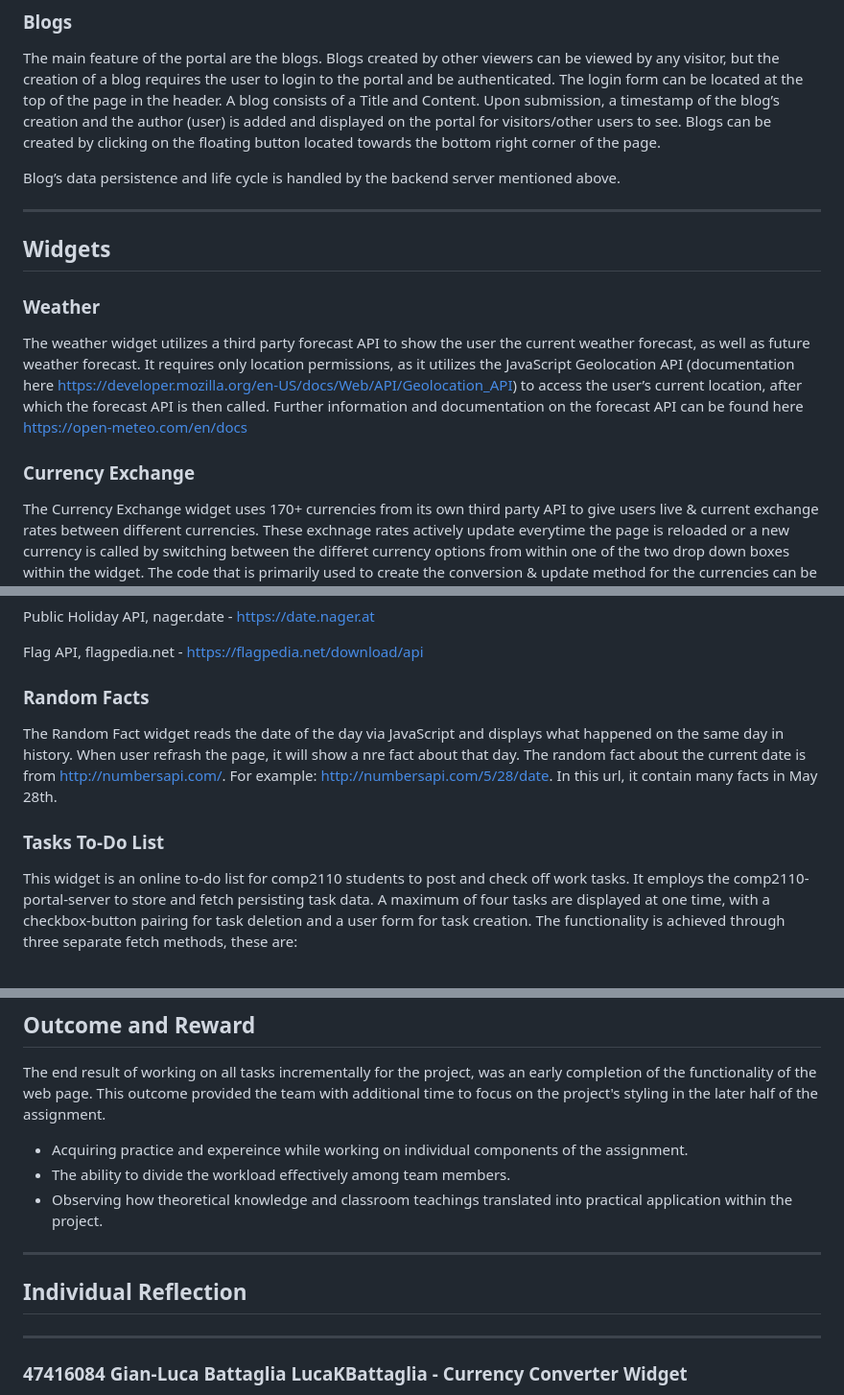
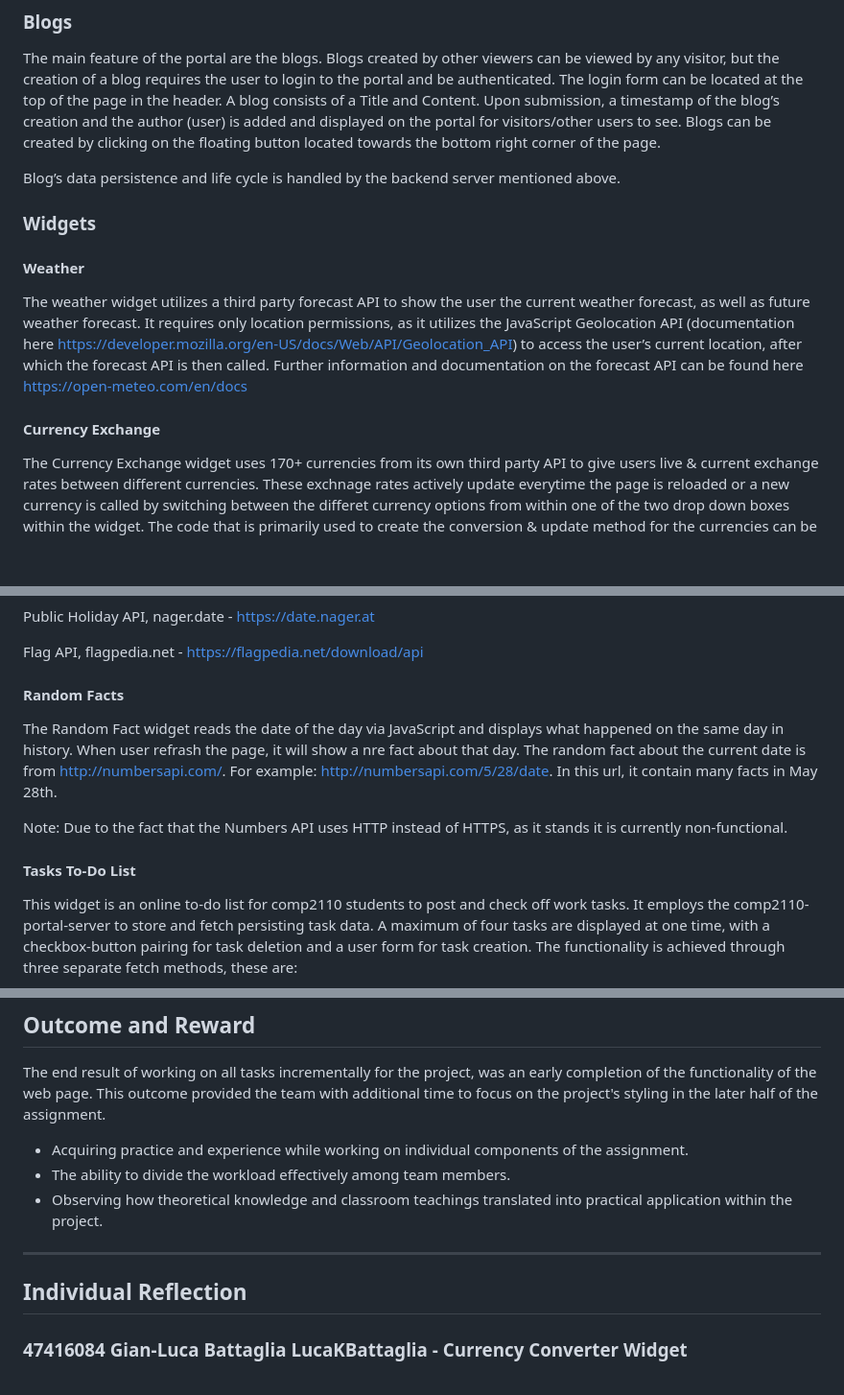
Before and after one commit to Kev1ar/COMP2110-web-portal, a Markdown page: report.md, 3 parts joined by grey strips. Shown: that part at 96% size. Rendered like a GitHub page; blank space fills up the shorter version.

```diff
--- a/report.md
+++ b/report.md
@@ -56,15 +56,13 @@ The main feature of the portal are the blogs. Blogs created by other viewers can
 
 Blog’s data persistence and life cycle is handled by the backend server mentioned above.
 
----
+### Widgets
 
-## Widgets
-
-### Weather
+#### Weather
 
 The weather widget utilizes a third party forecast API to show the user the current weather forecast, as well as future weather forecast. It requires only location permissions, as it utilizes the JavaScript Geolocation API (documentation here https://developer.mozilla.org/en-US/docs/Web/API/Geolocation_API) to access the user’s current location, after which the forecast API is then called. Further information and documentation on the forecast API can be found here https://open-meteo.com/en/docs
 
-### Currency Exchange
+#### Currency Exchange
 
 The Currency Exchange widget uses 170+ currencies from its own third party API to give users live & current exchange rates between different currencies. These exchnage rates actively update everytime the page is reloaded or a new currency is called by switching between the differet currency options from within one of the two drop down boxes within the widget. The code that is primarily used to create the conversion & update method for the currencies can be found here: https://exchangerate.host/#/
 
@@ -78,11 +76,13 @@ Public Holiday API, nager.date - https://date.nager.at
 
 Flag API, flagpedia.net - https://flagpedia.net/download/api
 
-### Random Facts
+#### Random Facts
 
 The Random Fact widget reads the date of the day via JavaScript and displays what happened on the same day in history. When user refrash the page, it will show a nre fact about that day. The random fact about the current date is from <http://numbersapi.com/>. For example: http://numbersapi.com/5/28/date. In this url, it contain many facts in May 28th.
 
-### Tasks To-Do List
+Note: Due to the fact that the Numbers API uses HTTP instead of HTTPS, as it stands it is currently non-functional.
+
+#### Tasks To-Do List
 
 This widget is an online to-do list for comp2110 students to post and check off work tasks. It employs the comp2110-portal-server to store and fetch persisting task data. A maximum of four tasks are displayed at one time, with a checkbox-button pairing for task deletion and a user form for task creation. The functionality is achieved through three separate fetch methods, these are:
 
@@ -110,15 +110,13 @@ The biggest hurdle the group faced was our projects effective communication and
 
 The end result of working on all tasks incrementally for the project, was an early completion of the functionality of the web page. This outcome provided the team with additional time to focus on the project's styling in the later half of the assignment.
 
-- Acquiring practice and expereince while working on individual components of the assignment.
+- Acquiring practice and experience while working on individual components of the assignment.
 - The ability to divide the workload effectively among team members.
 - Observing how theoretical knowledge and classroom teachings translated into practical application within the project.
 
 ---
 
 ## Individual Reflection
-
----
 
 ### 47416084 Gian-Luca Battaglia LucaKBattaglia - Currency Converter Widget
 
```
Also changed, not shown: other parts of report.md (+0 -44 lines).
